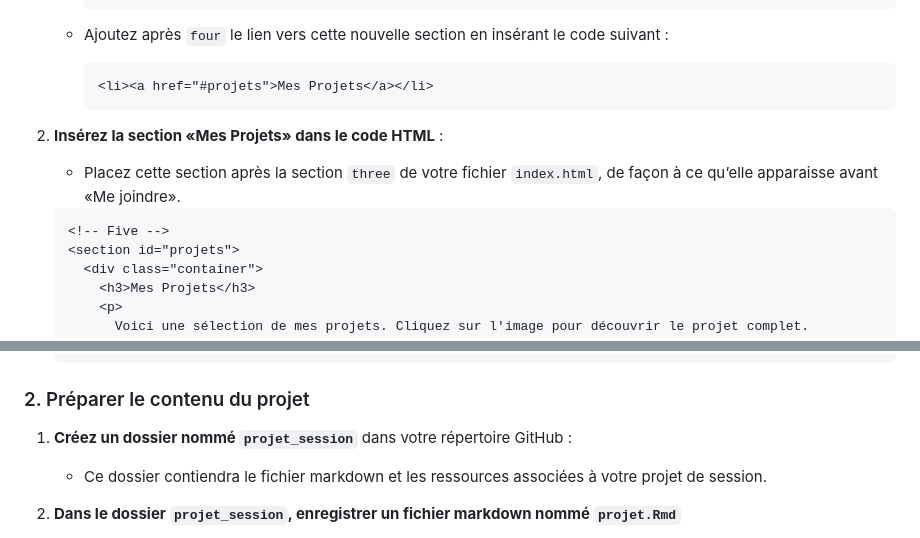
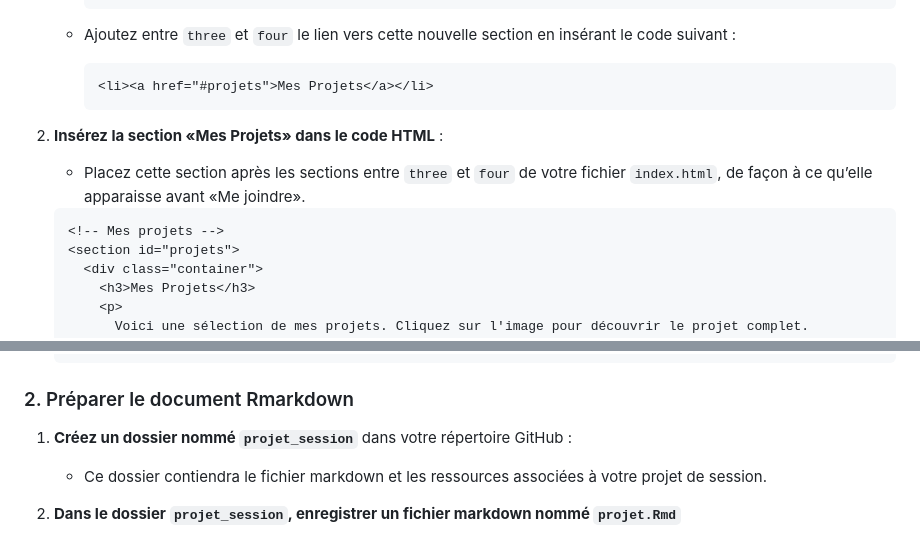
Before and after one commit to AdriClout/AdriClout.github.io, a Markdown page: README.md, 2 parts joined by grey strips. Drawn GitHub-style.

````diff
--- a/README.md
+++ b/README.md
@@ -355,17 +355,17 @@ Après la section «Mon CV», nous allons ajouter une nouvelle section nommée
       </nav>
      ```
 
-   - Ajoutez après `four` le lien vers cette nouvelle section en insérant le code suivant :
+   - Ajoutez entre `three` et  `four` le lien vers cette nouvelle section en insérant le code suivant :
 
      ```html
      <li><a href="#projets">Mes Projets</a></li>
      ```
 
 2. **Insérez la section «Mes Projets» dans le code HTML** :
-   - Placez cette section après la section `three` de votre fichier `index.html`, de façon à ce qu’elle apparaisse avant «Me joindre».
+   - Placez cette section après les sections entre `three` et  `four` de votre fichier `index.html`, de façon à ce qu’elle apparaisse avant «Me joindre».
 
    ```html
-   <!-- Five -->
+   <!-- Mes projets -->
    <section id="projets">
      <div class="container">
        <h3>Mes Projets</h3>
@@ -396,7 +396,7 @@ Après la section «Mon CV», nous allons ajouter une nouvelle section nommée
    </section>
    ```
 
-### 2. Préparer le contenu du projet
+### 2. Préparer le document Rmarkdown
 
 1. **Créez un dossier nommé `projet_session`** dans votre répertoire GitHub :
    - Ce dossier contiendra le fichier markdown et les ressources associées à votre projet de session.
````
Also changed, not shown: other parts of README.md (+37 -2 lines).
